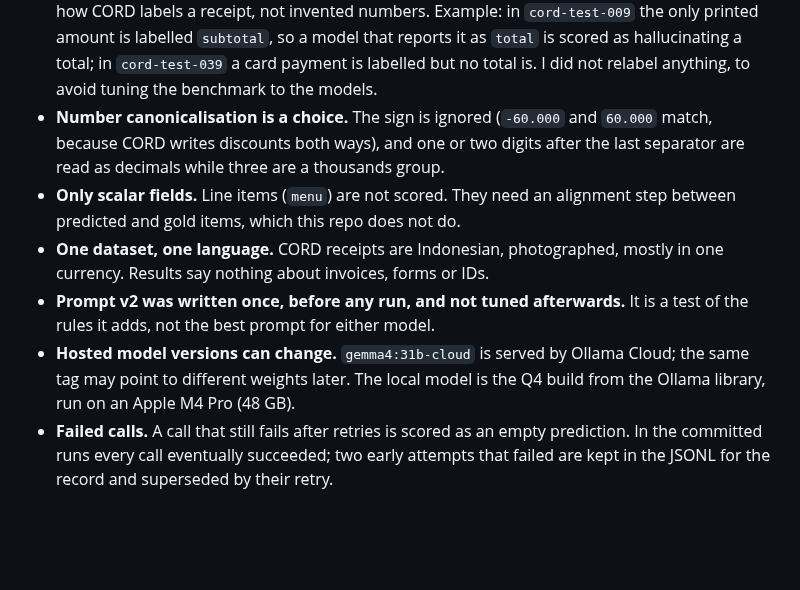
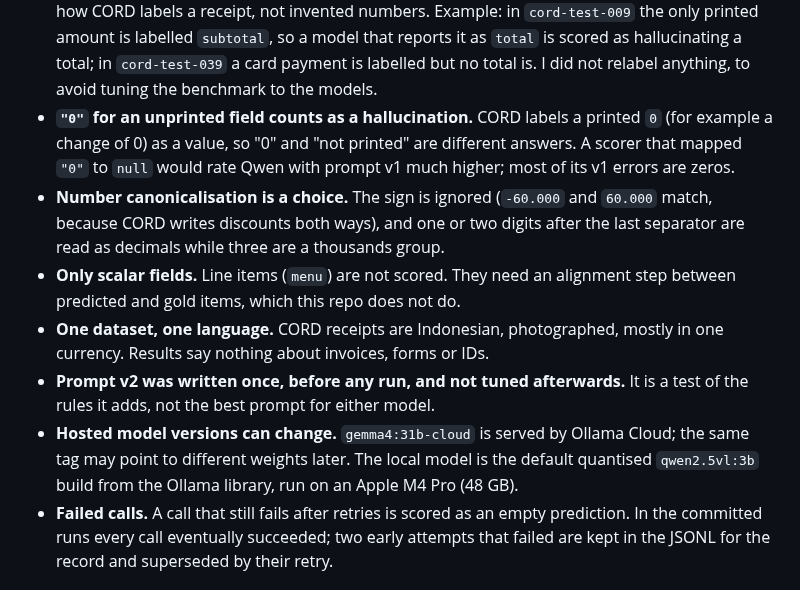
Before and after one commit to ricca200xx/llm-doc-extraction-eval, a Markdown page: README.md, the part around one of its changes. Rendered like a GitHub page; blank space fills up the shorter version.

```diff
--- a/README.md
+++ b/README.md
@@ -157,6 +175,10 @@ results/       raw model outputs (JSONL), report.md, summary.json, chart.png
   that reports it as `total` is scored as hallucinating a total; in
   `cord-test-039` a card payment is labelled but no total is. I did not relabel
   anything, to avoid tuning the benchmark to the models.
+- **`"0"` for an unprinted field counts as a hallucination.** CORD labels a
+  printed `0` (for example a change of 0) as a value, so "0" and "not printed"
+  are different answers. A scorer that mapped `"0"` to `null` would rate Qwen
+  with prompt v1 much higher; most of its v1 errors are zeros.
 - **Number canonicalisation is a choice.** The sign is ignored (`-60.000` and
   `60.000` match, because CORD writes discounts both ways), and one or two digits
   after the last separator are read as decimals while three are a thousands group.
@@ -168,7 +190,8 @@ results/       raw model outputs (JSONL), report.md, summary.json, chart.png
   is a test of the rules it adds, not the best prompt for either model.
 - **Hosted model versions can change.** `gemma4:31b-cloud` is served by Ollama
   Cloud; the same tag may point to different weights later. The local model is
-  the Q4 build from the Ollama library, run on an Apple M4 Pro (48 GB).
+  the default quantised `qwen2.5vl:3b` build from the Ollama library, run on an
+  Apple M4 Pro (48 GB).
 - **Failed calls.** A call that still fails after retries is scored as an empty
   prediction. In the committed runs every call eventually succeeded; two early
   attempts that failed are kept in the JSONL for the record and superseded by
```
Also changed, not shown: other parts of README.md (+37 -19 lines), results/report.md (+25 -10 lines), results/chart.png, 4 other files.
